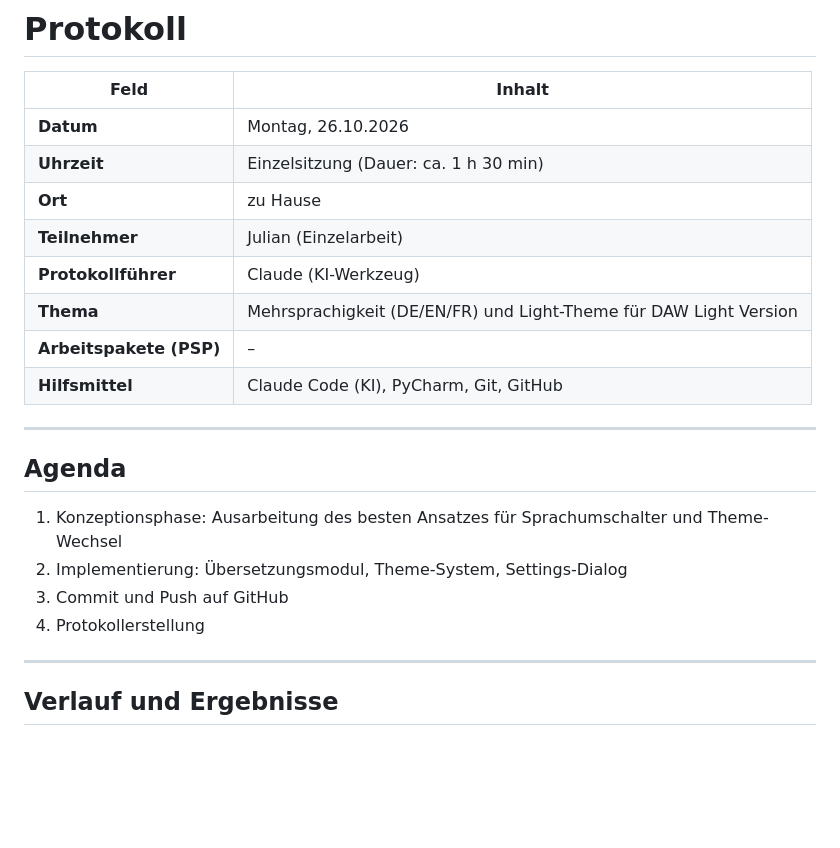
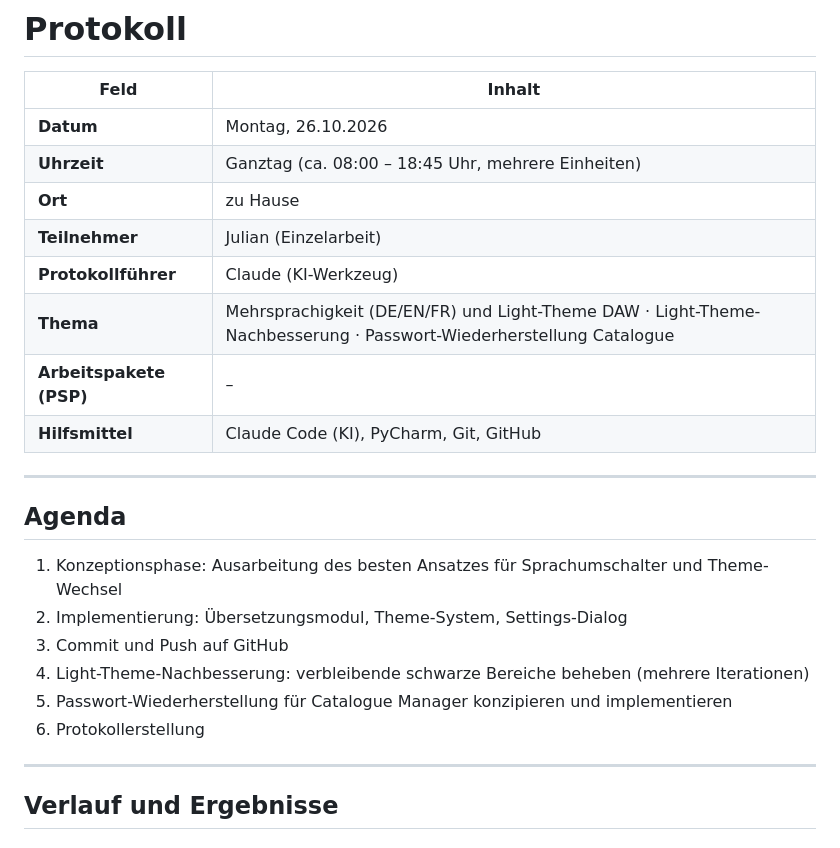
Before and after one commit to JulianWIAI/graduation_project, a Markdown page: Protokolle/Protokoll_2026-10-26_Julian.md, the part around one of its changes. GitHub-like rendering; blank space fills up the shorter version.

```diff
--- a/Protokolle/Protokoll_2026-10-26_Julian.md
+++ b/Protokolle/Protokoll_2026-10-26_Julian.md
@@ -3,11 +3,11 @@
 | Feld | Inhalt |
 |---|---|
 | **Datum** | Montag, 26.10.2026 |
-| **Uhrzeit** | Einzelsitzung (Dauer: ca. 1 h 30 min) |
+| **Uhrzeit** | Ganztag (ca. 08:00 – 18:45 Uhr, mehrere Einheiten) |
 | **Ort** | zu Hause |
 | **Teilnehmer** | Julian (Einzelarbeit) |
 | **Protokollführer** | Claude (KI-Werkzeug) |
-| **Thema** | Mehrsprachigkeit (DE/EN/FR) und Light-Theme für DAW Light Version |
+| **Thema** | Mehrsprachigkeit (DE/EN/FR) und Light-Theme DAW · Light-Theme-Nachbesserung · Passwort-Wiederherstellung Catalogue |
 | **Arbeitspakete (PSP)** | – |
 | **Hilfsmittel** | Claude Code (KI), PyCharm, Git, GitHub |
 
@@ -18,7 +18,9 @@
 1. Konzeptionsphase: Ausarbeitung des besten Ansatzes für Sprachumschalter und Theme-Wechsel
 2. Implementierung: Übersetzungsmodul, Theme-System, Settings-Dialog
 3. Commit und Push auf GitHub
-4. Protokollerstellung
+4. Light-Theme-Nachbesserung: verbleibende schwarze Bereiche beheben (mehrere Iterationen)
+5. Passwort-Wiederherstellung für Catalogue Manager konzipieren und implementieren
+6. Protokollerstellung
 
 ---
 
```
Also changed, not shown: other parts of Protokolle/Protokoll_2026-10-26_Julian.md (+44 -7 lines).
